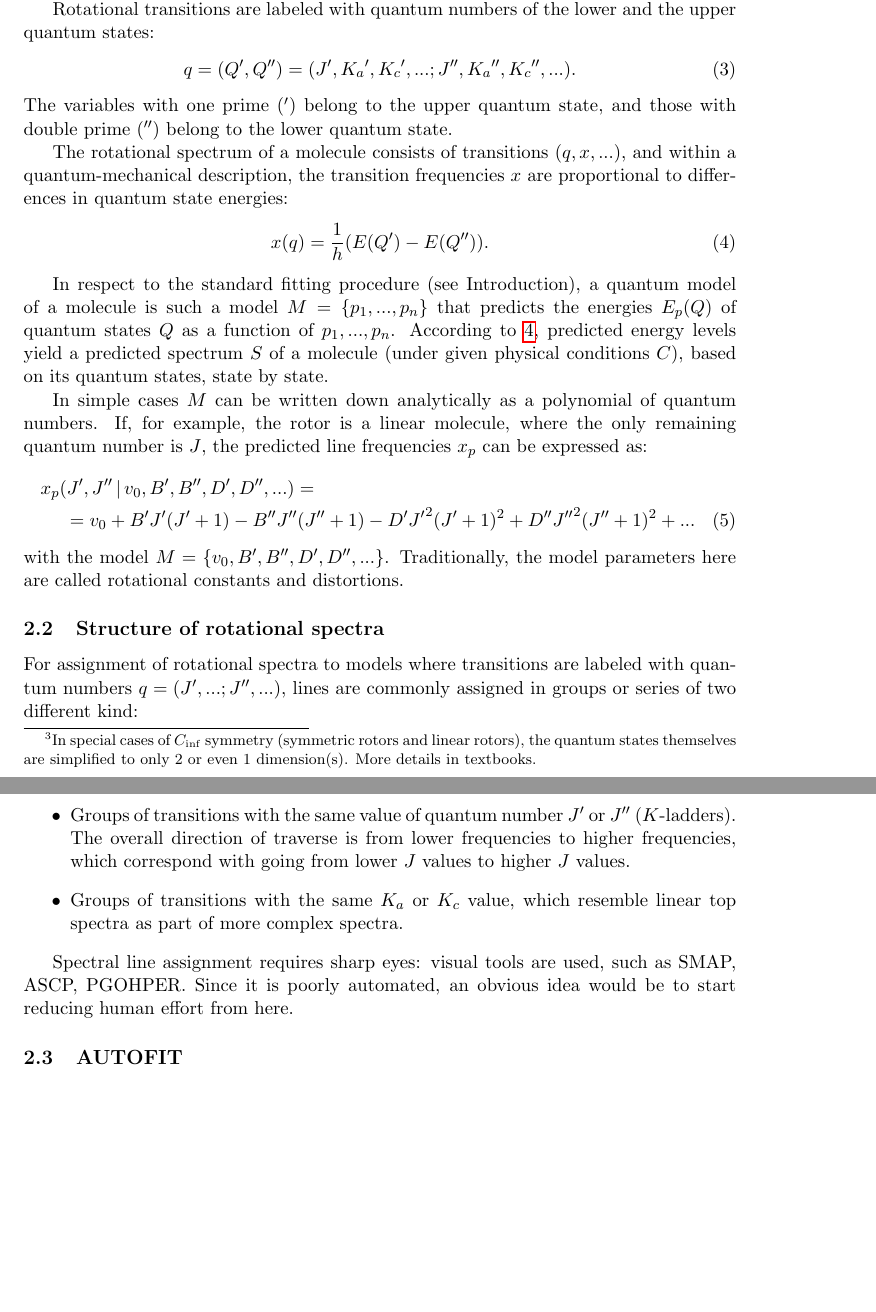
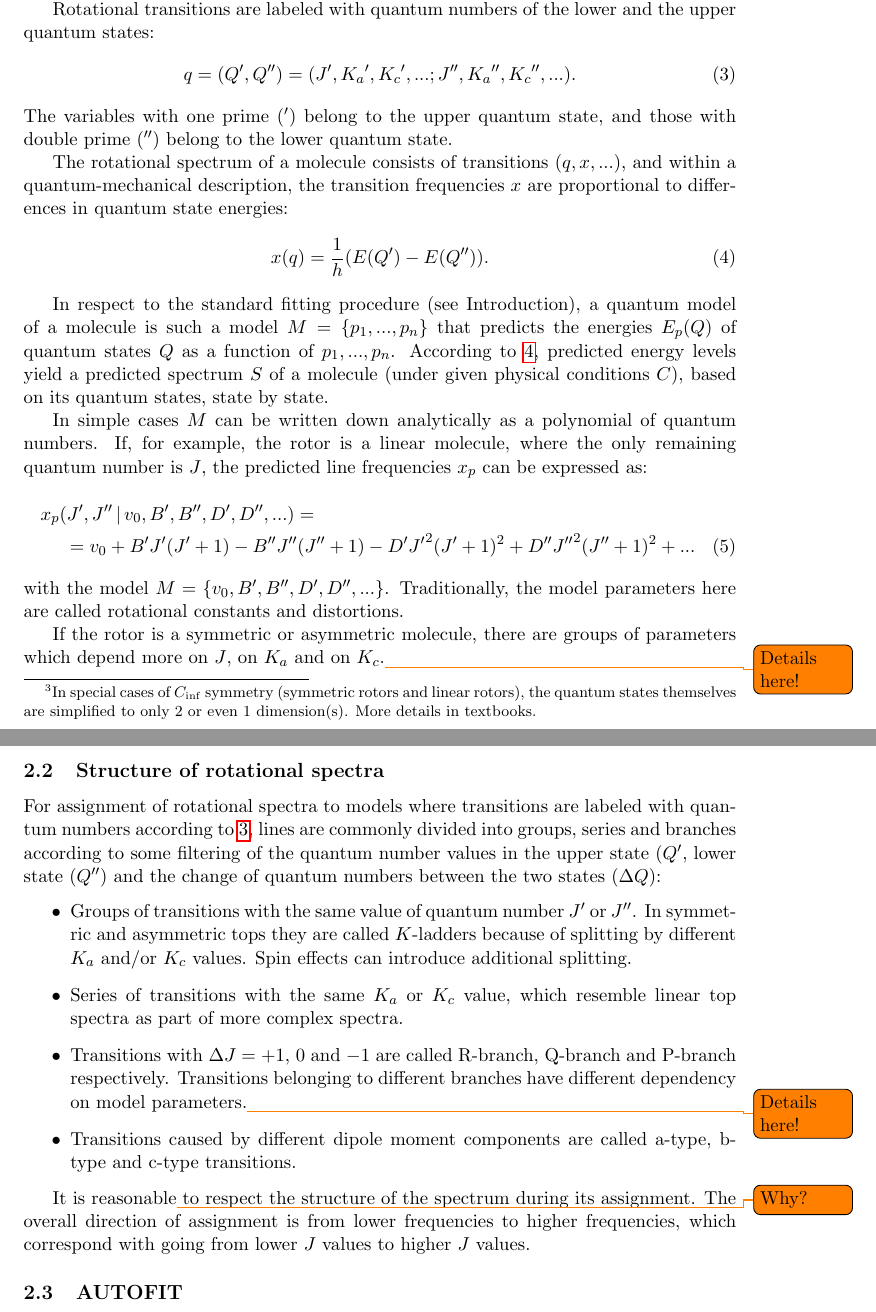
Before and after one commit to kiraboris/diss, a LaTeX document (main.tex): two parts of pages 6 and 7 of 15, joined at a grey line, cut so that both start at the same text, the shorter picture padded with empty space. Compiled offline with pdfLaTeX.

Commit message:
Series #1

```diff
--- a/main.tex
+++ b/main.tex
@@ -114,6 +114,7 @@ Rotational quantum states are labeled with quantum numbers $Q = (J, {K_a}, {K_c}
 
 Rotational transitions are labeled with quantum numbers of the lower and the upper quantum states:
 \begin{equation}
+\label{quantum_numbers}
 q = (Q', Q'') = (J', {K_a}', {K_c}', ...; J'', {K_a}'', {K_c}'', ...).
 \end{equation}
 The variables with one prime ($'$) belong to the upper quantum state, and those with double prime ($''$) belong to the lower quantum state.
@@ -134,19 +135,20 @@ x_p(J', J''\, |\, v_0, B', B'', D', D'', ...) = \\
 \end{multline}
 with the model $M = \{v_0, B', B'', D', D'', ...\}$. Traditionally, the model parameters here are called rotational constants and distortions.
 
+If the rotor is a symmetric or asymmetric molecule, there are groups of parameters which depend more on $J$, on $K_a$ and on $K_c$.\todo{Details here!}
+
 \subsection{Structure of rotational spectra}
 
-For assignment of rotational spectra to models where transitions are labeled with quantum numbers $q = (J', ...; J'', ...)$, lines are commonly assigned in groups or series of two different kind:
+For assignment of rotational spectra to models where transitions are labeled with quantum numbers according to \ref{quantum_numbers}, lines are commonly divided into  groups, series and branches according to some filtering of the quantum number values in the upper state ($Q'$, lower state ($Q''$) and the change of quantum numbers between the two states ($\Delta Q$):
 \begin{itemize}
-	\item Groups of transitions with the same value of quantum number $J'$ or $J''$ ($K$-ladders).
-% TODO: (in symmetric and asymmetric tops often called $K$-ladders because of splitting by different $K_a$ and/or $K_c$ values). -> move to introduction
-The overall direction of traverse is from lower frequencies to higher frequencies, which correspond with going from lower $J$ values to higher $J$ values.
-	\item Groups of transitions with the same $K_a$ or $K_c$ value, which resemble linear top spectra as part of more complex spectra.
+	\item Groups of transitions with the same value of quantum number $J'$ or $J''$. In symmetric and asymmetric tops they are called $K$-ladders because of splitting by different $K_a$ and/or $K_c$ values. Spin effects can introduce additional splitting.
+	\item Series of transitions with the same $K_a$ or $K_c$ value, which resemble linear top spectra as part of more complex spectra.
+	\item Transitions with $\Delta J = +1$, $0$ and $-1$ are called R-branch, Q-branch and P-branch respectively. Transitions belonging to different branches have different dependency on model parameters.\todo{Details here!}
+	\item Transitions caused by different dipole moment components are called a-type, b-type and c-type transitions.
 \end{itemize}
 
-Spectral line assignment requires sharp eyes: visual tools are used, such as SMAP, ASCP, PGOHPER. Since it is poorly automated, an obvious idea would be to start reducing human effort from here.
 
-
+It is reasonable\todo{Why?} to respect the structure of the spectrum during its assignment. The overall direction of assignment is from lower frequencies to higher frequencies, which correspond with going from lower $J$ values to higher $J$ values.
 
 \subsection{AUTOFIT}
 
```
